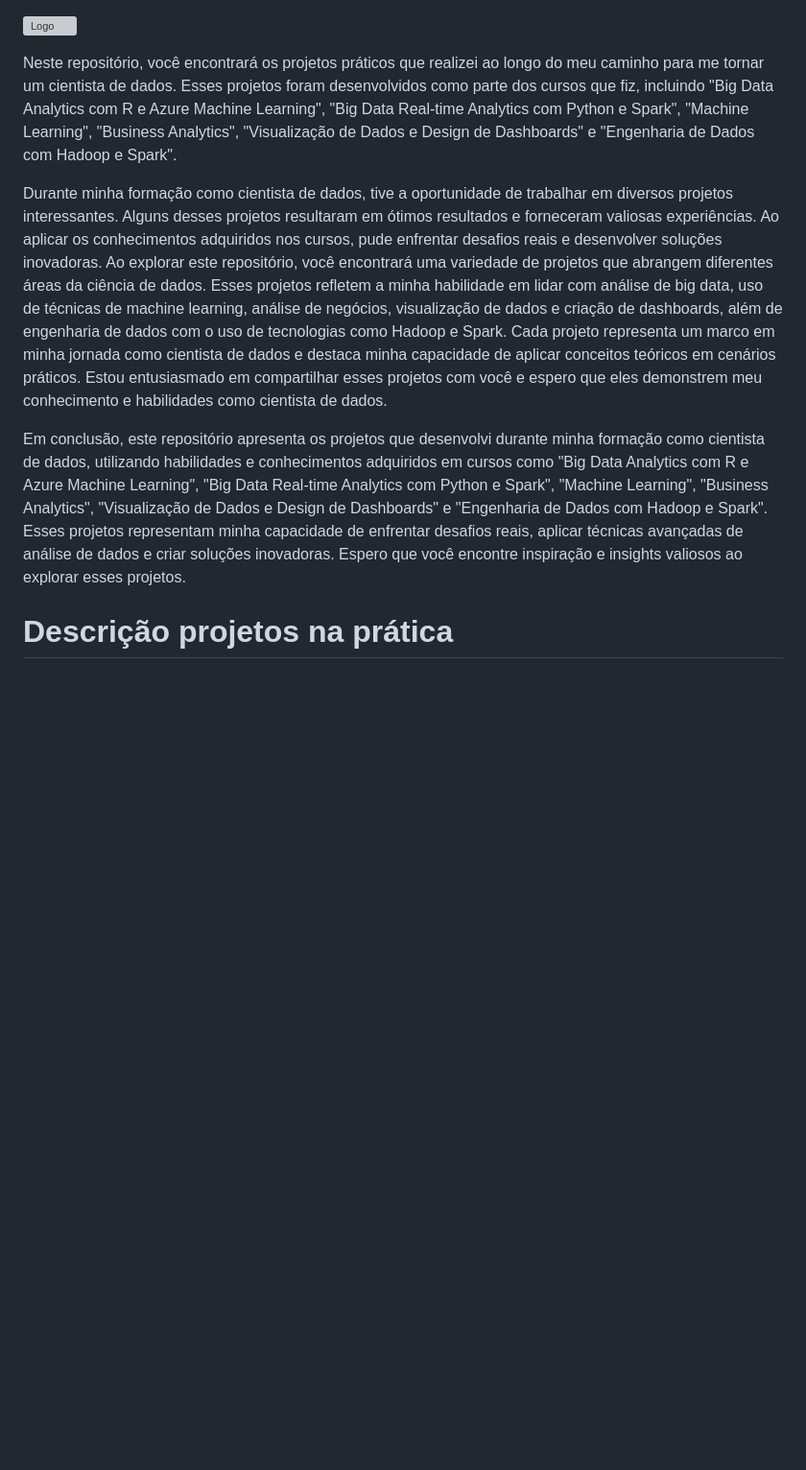
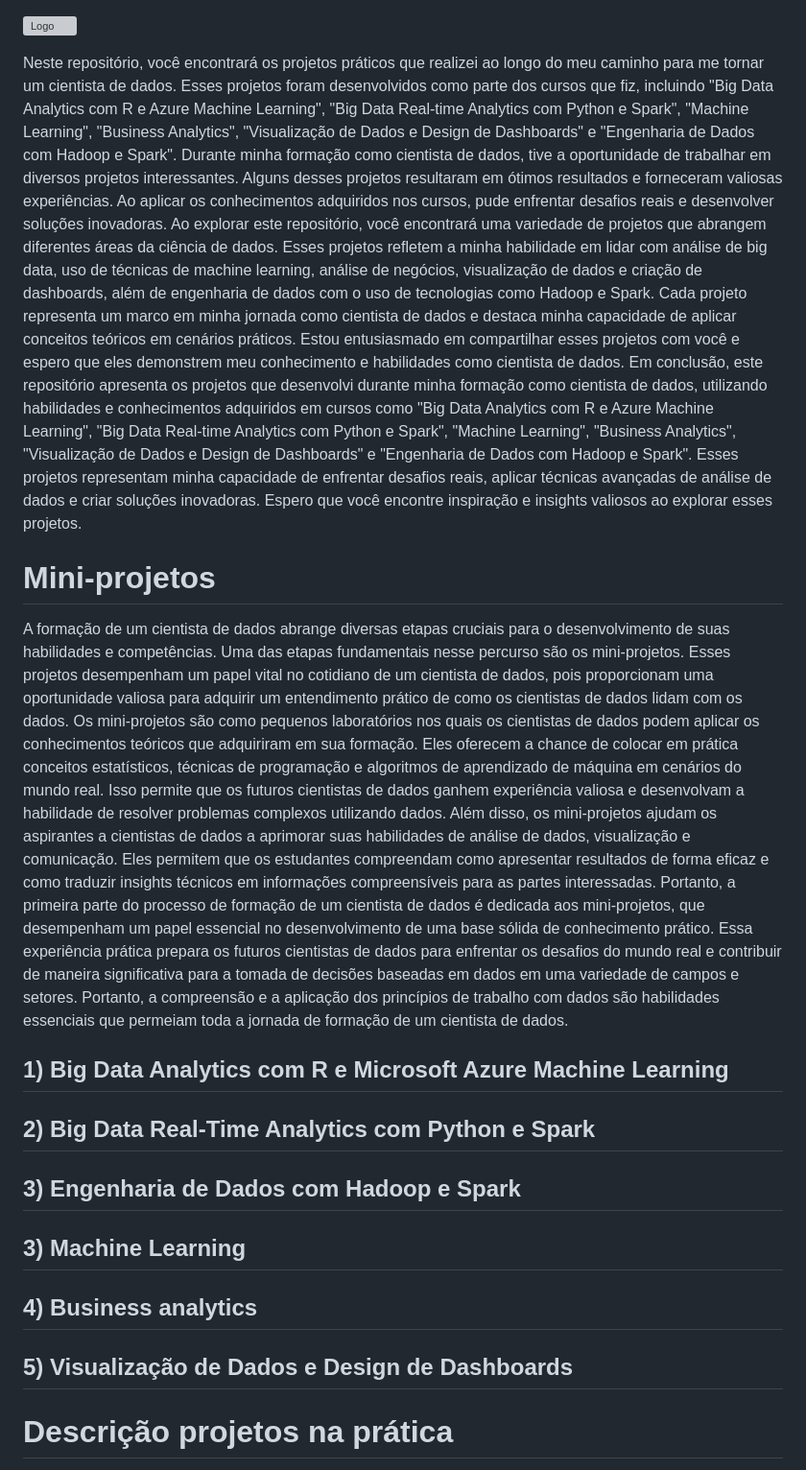
Before and after one commit to RafaelGallo/Projetos_dsa, a Markdown page: README.md, the part around the change. Shown at 96% size. Drawn GitHub-style; blank space fills up the shorter version; grey boxes are pictures that could not be loaded.

Commit message:
Update README.md
redme novo

```diff
--- a/README.md
+++ b/README.md
@@ -27,12 +27,26 @@
 
 ![Logo](https://img.freepik.com/vetores-gratis/conceito-de-transformacao-digital-de-vetor-de-fundo-de-cerebro-de-tecnologia-de-ia_53876-117820.jpg?w=740&t=st=1689030857~exp=1689031457~hmac=aa37a3a3621763858ce92de1446f37fa4913d5ff5fe9a81569850c90d751a485)
 
-Neste repositório, você encontrará os projetos práticos que realizei ao longo do meu caminho para me tornar um cientista de dados. Esses projetos foram desenvolvidos como parte dos cursos que fiz, incluindo "Big Data Analytics com R e Azure Machine Learning", "Big Data Real-time Analytics com Python e Spark", "Machine Learning", "Business Analytics", "Visualização de Dados e Design de Dashboards" e "Engenharia de Dados com Hadoop e Spark".
+Neste repositório, você encontrará os projetos práticos que realizei ao longo do meu caminho para me tornar um cientista de dados. Esses projetos foram desenvolvidos como parte dos cursos que fiz, incluindo "Big Data Analytics com R e Azure Machine Learning", "Big Data Real-time Analytics com Python e Spark", "Machine Learning", "Business Analytics", "Visualização de Dados e Design de Dashboards" e "Engenharia de Dados com Hadoop e Spark". Durante minha formação como cientista de dados, tive a oportunidade de trabalhar em diversos projetos interessantes. Alguns desses projetos resultaram em ótimos resultados e forneceram valiosas experiências. Ao aplicar os conhecimentos adquiridos nos cursos, pude enfrentar desafios reais e desenvolver soluções inovadoras.
+Ao explorar este repositório, você encontrará uma variedade de projetos que abrangem diferentes áreas da ciência de dados. Esses projetos refletem a minha habilidade em lidar com análise de big data, uso de técnicas de machine learning, análise de negócios, visualização de dados e criação de dashboards, além de engenharia de dados com o uso de tecnologias como Hadoop e Spark. Cada projeto representa um marco em minha jornada como cientista de dados e destaca minha capacidade de aplicar conceitos teóricos em cenários práticos. Estou entusiasmado em compartilhar esses projetos com você e espero que eles demonstrem meu conhecimento e habilidades como cientista de dados. Em conclusão, este repositório apresenta os projetos que desenvolvi durante minha formação como cientista de dados, utilizando habilidades e conhecimentos adquiridos em cursos como "Big Data Analytics com R e Azure Machine Learning", "Big Data Real-time Analytics com Python e Spark", "Machine Learning", "Business Analytics", "Visualização de Dados e Design de Dashboards" e "Engenharia de Dados com Hadoop e Spark". Esses projetos representam minha capacidade de enfrentar desafios reais, aplicar técnicas avançadas de análise de dados e criar soluções inovadoras. Espero que você encontre inspiração e insights valiosos ao explorar esses projetos.
 
-Durante minha formação como cientista de dados, tive a oportunidade de trabalhar em diversos projetos interessantes. Alguns desses projetos resultaram em ótimos resultados e forneceram valiosas experiências. Ao aplicar os conhecimentos adquiridos nos cursos, pude enfrentar desafios reais e desenvolver soluções inovadoras.
-Ao explorar este repositório, você encontrará uma variedade de projetos que abrangem diferentes áreas da ciência de dados. Esses projetos refletem a minha habilidade em lidar com análise de big data, uso de técnicas de machine learning, análise de negócios, visualização de dados e criação de dashboards, além de engenharia de dados com o uso de tecnologias como Hadoop e Spark. Cada projeto representa um marco em minha jornada como cientista de dados e destaca minha capacidade de aplicar conceitos teóricos em cenários práticos. Estou entusiasmado em compartilhar esses projetos com você e espero que eles demonstrem meu conhecimento e habilidades como cientista de dados.
 
-Em conclusão, este repositório apresenta os projetos que desenvolvi durante minha formação como cientista de dados, utilizando habilidades e conhecimentos adquiridos em cursos como "Big Data Analytics com R e Azure Machine Learning", "Big Data Real-time Analytics com Python e Spark", "Machine Learning", "Business Analytics", "Visualização de Dados e Design de Dashboards" e "Engenharia de Dados com Hadoop e Spark". Esses projetos representam minha capacidade de enfrentar desafios reais, aplicar técnicas avançadas de análise de dados e criar soluções inovadoras. Espero que você encontre inspiração e insights valiosos ao explorar esses projetos.
+# Mini-projetos
+A formação de um cientista de dados abrange diversas etapas cruciais para o desenvolvimento de suas habilidades e competências. Uma das etapas fundamentais nesse percurso são os mini-projetos. Esses projetos desempenham um papel vital no cotidiano de um cientista de dados, pois proporcionam uma oportunidade valiosa para adquirir um entendimento prático de como os cientistas de dados lidam com os dados. Os mini-projetos são como pequenos laboratórios nos quais os cientistas de dados podem aplicar os conhecimentos teóricos que adquiriram em sua formação. Eles oferecem a chance de colocar em prática conceitos estatísticos, técnicas de programação e algoritmos de aprendizado de máquina em cenários do mundo real. Isso permite que os futuros cientistas de dados ganhem experiência valiosa e desenvolvam a habilidade de resolver problemas complexos utilizando dados. Além disso, os mini-projetos ajudam os aspirantes a cientistas de dados a aprimorar suas habilidades de análise de dados, visualização e comunicação. Eles permitem que os estudantes compreendam como apresentar resultados de forma eficaz e como traduzir insights técnicos em informações compreensíveis para as partes interessadas.
+Portanto, a primeira parte do processo de formação de um cientista de dados é dedicada aos mini-projetos, que desempenham um papel essencial no desenvolvimento de uma base sólida de conhecimento prático. Essa experiência prática prepara os futuros cientistas de dados para enfrentar os desafios do mundo real e contribuir de maneira significativa para a tomada de decisões baseadas em dados em uma variedade de campos e setores. Portanto, a compreensão e a aplicação dos princípios de trabalho com dados são habilidades essenciais que permeiam toda a jornada de formação de um cientista de dados.
+
+## 1) Big Data Analytics com R e Microsoft Azure Machine Learning
+
+## 2) Big Data Real-Time Analytics com Python e Spark
+
+## 3) Engenharia de Dados com Hadoop e Spark
+
+## 3) Machine Learning
+
+## 4) Business analytics
+
+## 5) Visualização de Dados e Design de Dashboards
+
 
 # Descrição projetos na prática
 
```
